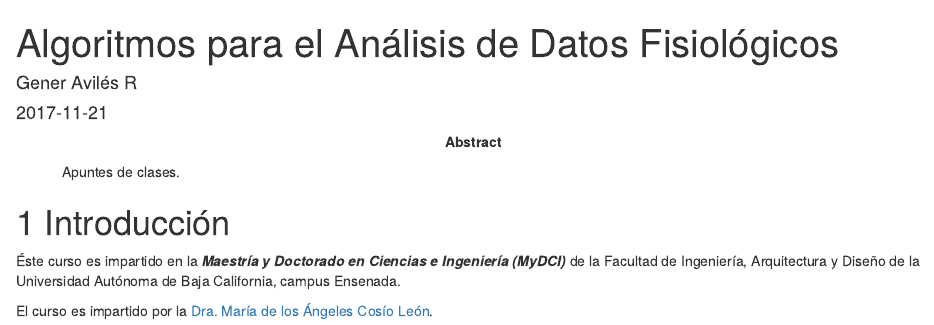
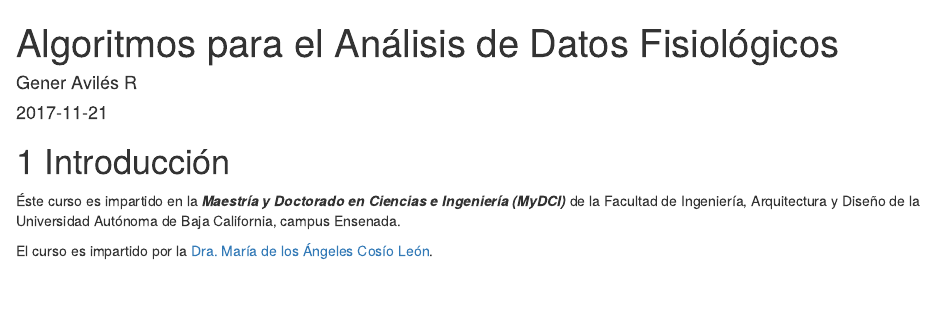
Before and after one commit to generaviles/algoritmosDatosFisiologicos, an R Markdown document (index.Rmd): the page in a window 1100 px wide, from its top. Rendered offline with R 4.5, knitr and Pandoc, with nearby package versions; drawn as R Markdown's standard HTML page in place of the format the file asks for.

Commit message:
Segundo commit con cambios de formato

```diff
--- a/index.Rmd
+++ b/index.Rmd
@@ -2,7 +2,6 @@
 title: "Algoritmos para el Análisis de Datos Fisiológicos"
 author: "Gener Avilés R"
 date: "`r Sys.Date()`"
-abstract: Apuntes de clases.
 site: bookdown::bookdown_site
 output: bookdown::gitbook
 documentclass: book
```
Also changed, not shown: docs/search_index.json, 9 other files.
